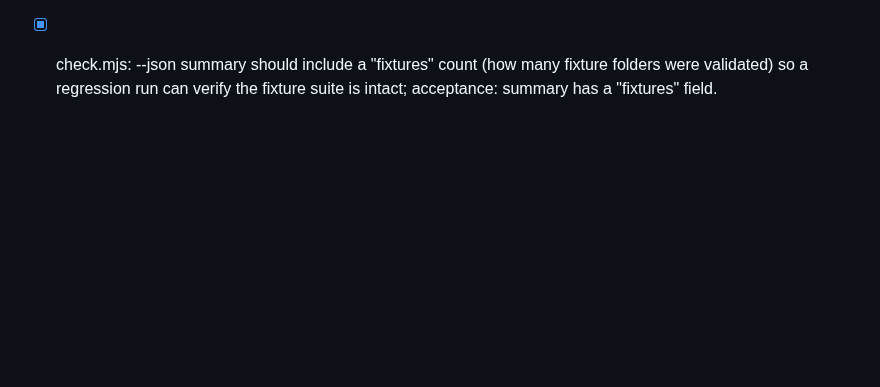
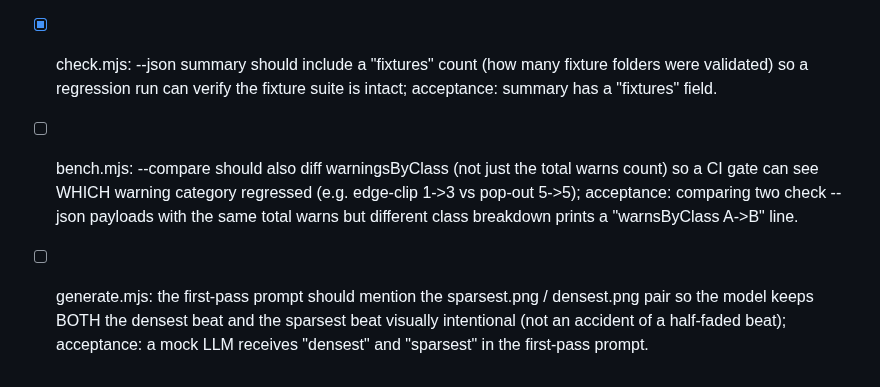
Before and after one commit to theodufort/motion-graphics, a Markdown page: IMPROVEMENTS.md, the part around the change. GitHub-like rendering; blank space fills up the shorter version.

Commit message:
backlog: compare warnsByClass, densest/sparsest in first-pass prompt

```diff
--- a/IMPROVEMENTS.md
+++ b/IMPROVEMENTS.md
@@ -438,3 +438,13 @@
   many fixture folders were validated) so a regression run can verify
   the fixture suite is intact; acceptance: summary has a "fixtures"
   field.
+- [ ] bench.mjs: --compare should also diff warningsByClass (not just
+  the total warns count) so a CI gate can see WHICH warning category
+  regressed (e.g. edge-clip 1->3 vs pop-out 5->5); acceptance:
+  comparing two check --json payloads with the same total warns but
+  different class breakdown prints a "warnsByClass A->B" line.
+- [ ] generate.mjs: the first-pass prompt should mention the
+  sparsest.png / densest.png pair so the model keeps BOTH the densest
+  beat and the sparsest beat visually intentional (not an accident of
+  a half-faded beat); acceptance: a mock LLM receives "densest" and
+  "sparsest" in the first-pass prompt.
```
